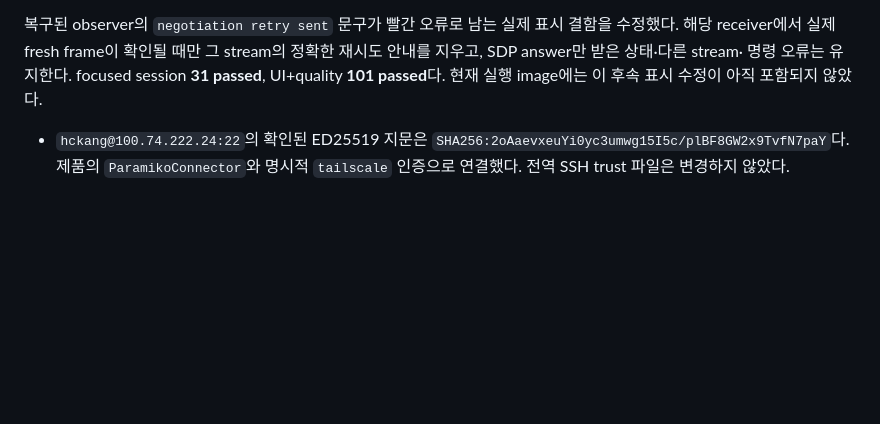
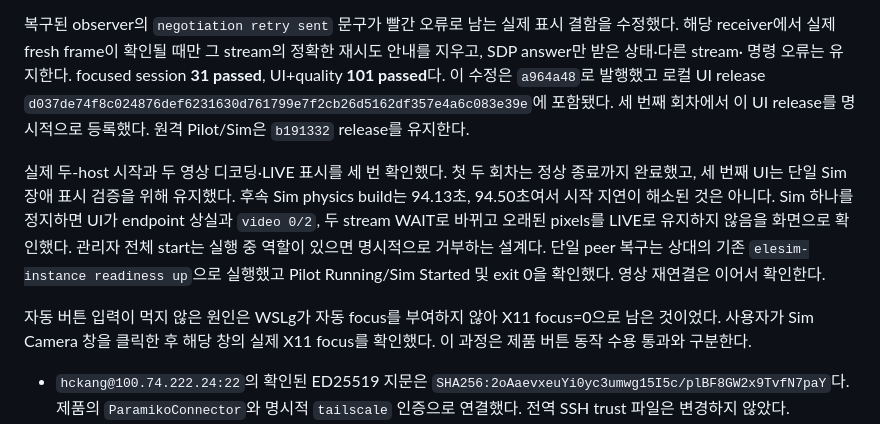
Before and after one commit to jpyaaa3/elesim, a Markdown page: docs/status.md, the part around the change. GitHub-like rendering; blank space fills up the shorter version.

Commit message:
Record three live two-host video launches and Sim loss indication

```diff
--- a/docs/status.md
+++ b/docs/status.md
@@ -161,7 +161,23 @@ frame 디코딩을 복구했다. hand-eye와 DDS session은 유지됐다. 두 LI
 표시 결함을 수정했다. 해당 receiver에서 실제 fresh frame이 확인될 때만
 그 stream의 정확한 재시도 안내를 지우고, SDP answer만 받은 상태·다른 stream·
 명령 오류는 유지한다. focused session **31 passed**, UI+quality **101 passed**다.
-현재 실행 image에는 이 후속 표시 수정이 아직 포함되지 않았다.
+이 수정은 `a964a48`로 발행했고 로컬 UI release
+`d037de74f8c024876def6231630d761799e7f2cb26d5162df357e4a6c083e39e`에 포함됐다.
+세 번째 회차에서 이 UI release를 명시적으로 등록했다. 원격 Pilot/Sim은
+`b191332` release를 유지한다.
+
+실제 두-host 시작과 두 영상 디코딩·LIVE 표시를 세 번 확인했다. 첫 두 회차는
+정상 종료까지 완료했고, 세 번째 UI는 단일 Sim 장애 표시 검증을 위해 유지했다.
+후속 Sim physics build는 94.13초, 94.50초여서 시작 지연이 해소된 것은 아니다.
+Sim 하나를 정지하면 UI가 endpoint 상실과 `video 0/2`, 두 stream WAIT로
+바뀌고 오래된 pixels를 LIVE로 유지하지 않음을 화면으로 확인했다.
+관리자 전체 start는 실행 중 역할이 있으면 명시적으로 거부하는 설계다.
+단일 peer 복구는 상대의 기존 `elesim-instance readiness up`으로 실행했고
+Pilot Running/Sim Started 및 exit 0을 확인했다. 영상 재연결은 이어서 확인한다.
+
+자동 버튼 입력이 먹지 않은 원인은 WSLg가 자동 focus를 부여하지 않아 X11
+focus=0으로 남은 것이었다. 사용자가 Sim Camera 창을 클릭한 후 해당 창의
+실제 X11 focus를 확인했다. 이 과정은 제품 버튼 동작 수용 통과와 구분한다.
 
 - `hckang@100.74.222.24:22`의 확인된 ED25519 지문은
   `SHA256:2oAaevxeuYi0yc3umwg15I5c/plBF8GW2x9TvfN7paY`다. 제품의
```
